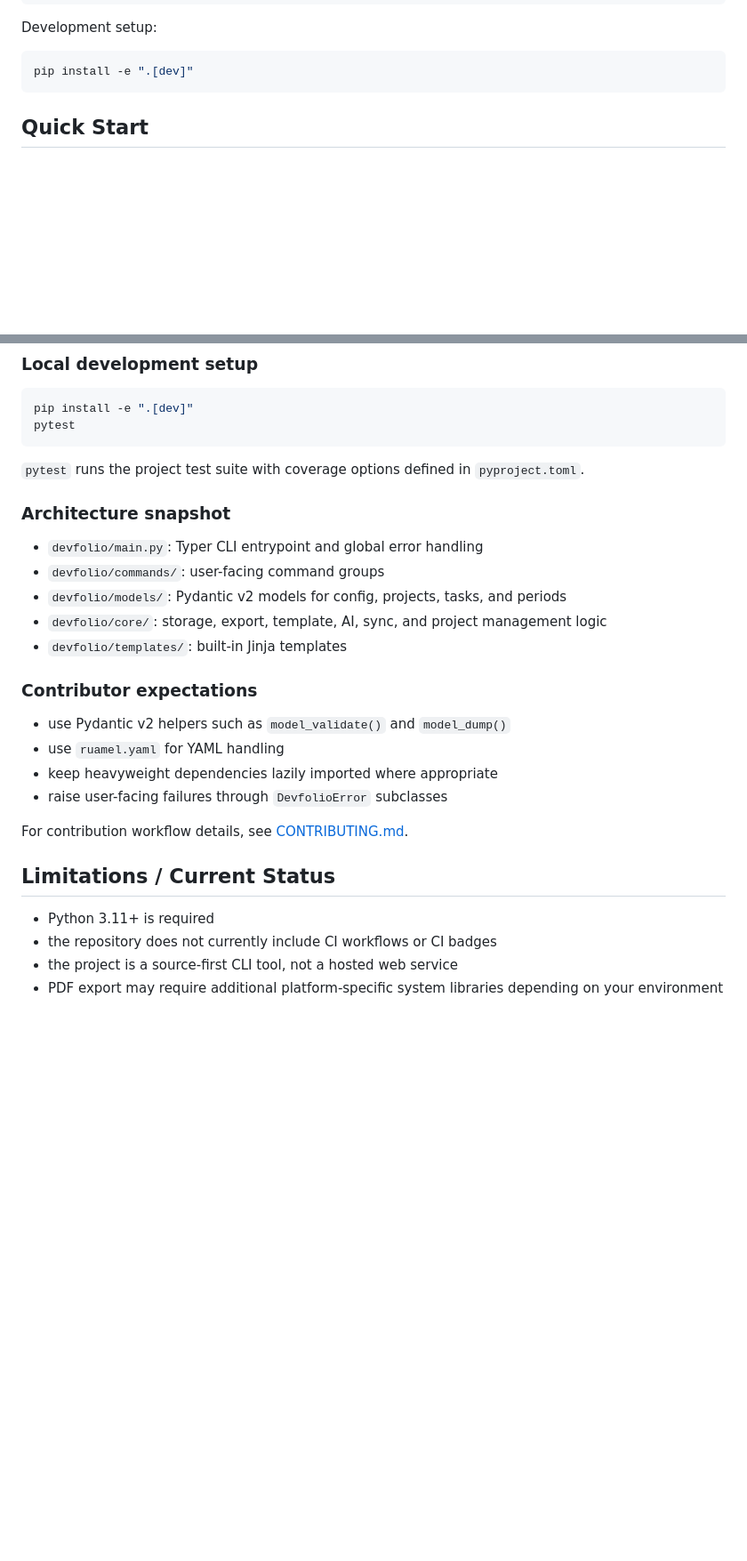
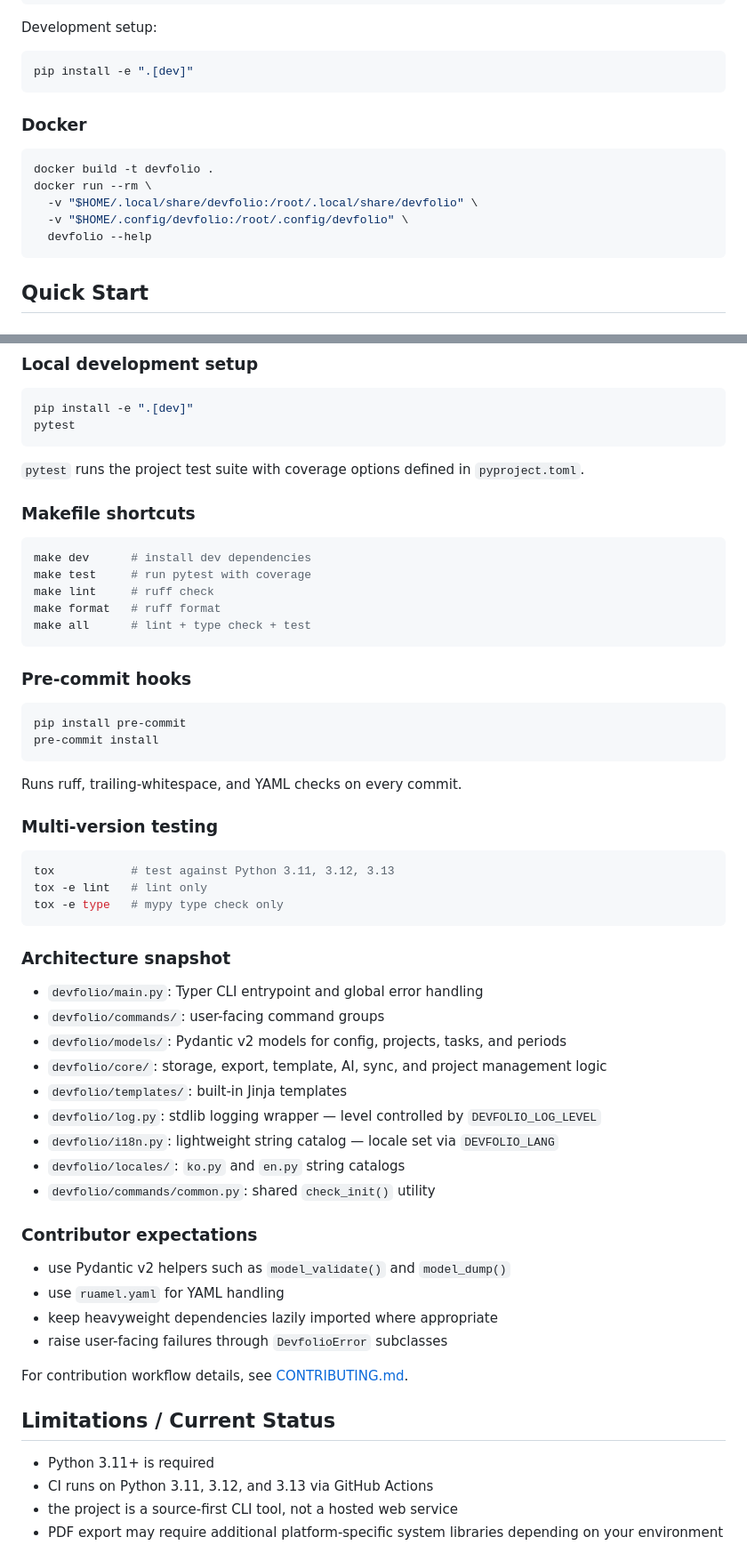
Before and after one commit to Lee-Kyuhwun/DevFolio, a Markdown page: README.md, 2 parts joined by grey strips. Shown at 89% size. Rendered like a GitHub page; blank space fills up the shorter version.

````diff
--- a/README.md
+++ b/README.md
@@ -124,6 +147,16 @@ Development setup:
 
 ```bash
 pip install -e ".[dev]"
+```
+
+### Docker
+
+```bash
+docker build -t devfolio .
+docker run --rm \
+  -v "$HOME/.local/share/devfolio:/root/.local/share/devfolio" \
+  -v "$HOME/.config/devfolio:/root/.config/devfolio" \
+  devfolio --help
 ```
 
 ## Quick Start
@@ -252,6 +285,33 @@ pytest
 
 `pytest` runs the project test suite with coverage options defined in `pyproject.toml`.
 
+### Makefile shortcuts
+
+```bash
+make dev      # install dev dependencies
+make test     # run pytest with coverage
+make lint     # ruff check
+make format   # ruff format
+make all      # lint + type check + test
+```
+
+### Pre-commit hooks
+
+```bash
+pip install pre-commit
+pre-commit install
+```
+
+Runs ruff, trailing-whitespace, and YAML checks on every commit.
+
+### Multi-version testing
+
+```bash
+tox           # test against Python 3.11, 3.12, 3.13
+tox -e lint   # lint only
+tox -e type   # mypy type check only
+```
+
 ### Architecture snapshot
 
 - `devfolio/main.py`: Typer CLI entrypoint and global error handling
@@ -259,6 +319,10 @@ pytest
 - `devfolio/models/`: Pydantic v2 models for config, projects, tasks, and periods
 - `devfolio/core/`: storage, export, template, AI, sync, and project management logic
 - `devfolio/templates/`: built-in Jinja templates
+- `devfolio/log.py`: stdlib logging wrapper — level controlled by `DEVFOLIO_LOG_LEVEL`
+- `devfolio/i18n.py`: lightweight string catalog — locale set via `DEVFOLIO_LANG`
+- `devfolio/locales/`: `ko.py` and `en.py` string catalogs
+- `devfolio/commands/common.py`: shared `check_init()` utility
 
 ### Contributor expectations
 
@@ -272,7 +336,7 @@ For contribution workflow details, see [CONTRIBUTING.md](CONTRIBUTING.md).
 ## Limitations / Current Status
 
 - Python 3.11+ is required
-- the repository does not currently include CI workflows or CI badges
+- CI runs on Python 3.11, 3.12, and 3.13 via GitHub Actions
 - the project is a source-first CLI tool, not a hosted web service
 - PDF export may require additional platform-specific system libraries depending on your environment
 
````
Also changed, not shown: other parts of README.md (+93 -7 lines).
